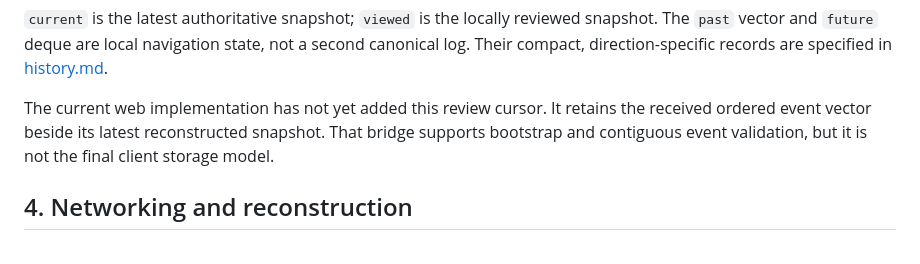
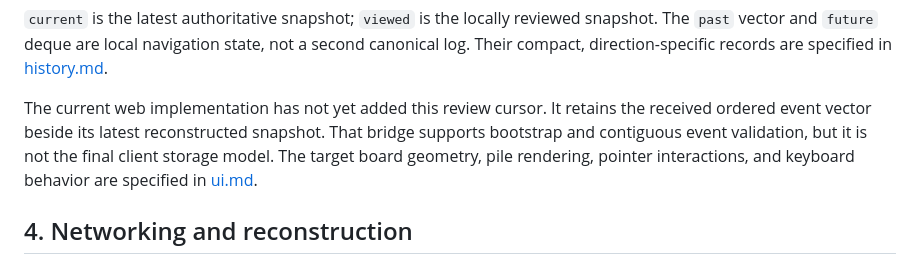
Before and after one commit to Masomaniton/traffic-in-hanoi, a Markdown page: docs/agent/implementation.md, the part around the change. Drawn GitHub-style.

Commit message:
agent docs: ui

```diff
--- a/docs/agent/implementation.md
+++ b/docs/agent/implementation.md
@@ -79,7 +79,9 @@ are specified in [history.md](history.md).
 The current web implementation has not yet added this review cursor. It
 retains the received ordered event vector beside its latest reconstructed
 snapshot. That bridge supports bootstrap and contiguous event validation, but
-it is not the final client storage model.
+it is not the final client storage model. The target board geometry, pile
+rendering, pointer interactions, and keyboard behavior are specified in
+[ui.md](ui.md).
 
 ## 4. Networking and reconstruction
 
```
Also changed, not shown: docs/agent/ui-interaction.md (deleted, +0 -41 lines), docs/agent/ui.md (added, +111 -0 lines).
